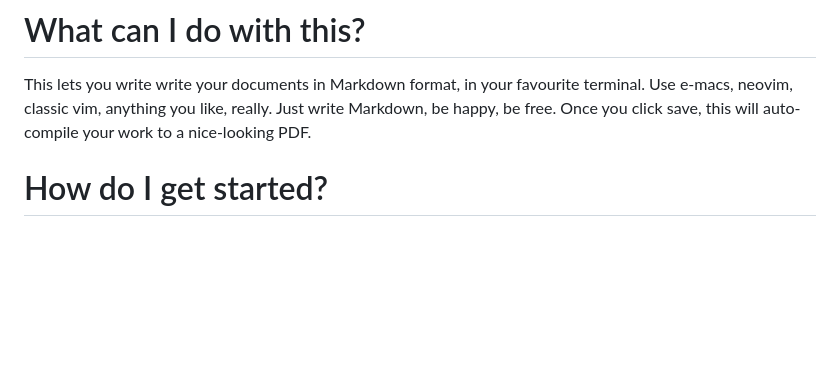
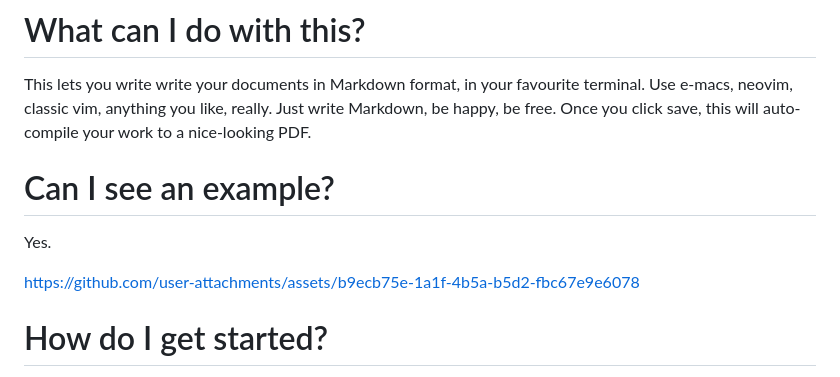
Before and after one commit to rossamurphy/neodocs, a Markdown page: README.md, the part around the change. Rendered like a GitHub page; blank space fills up the shorter version.

```diff
--- a/README.md
+++ b/README.md
@@ -6,6 +6,18 @@ I write all of my code in NeoVim. I've spent a lot of time tweaking my config, i
 # What can I do with this?
 
 This lets you write write your documents in Markdown format, in your favourite terminal. Use e-macs, neovim, classic vim, anything you like, really. Just write Markdown, be happy, be free. Once you click save, this will auto-compile your work to a nice-looking PDF.
+
+# Can I see an example?
+
+Yes.
+
+
+
+https://github.com/user-attachments/assets/b9ecb75e-1a1f-4b5a-b5d2-fbc67e9e6078
+
+
+
+
 
 # How do I get started?
 
```
